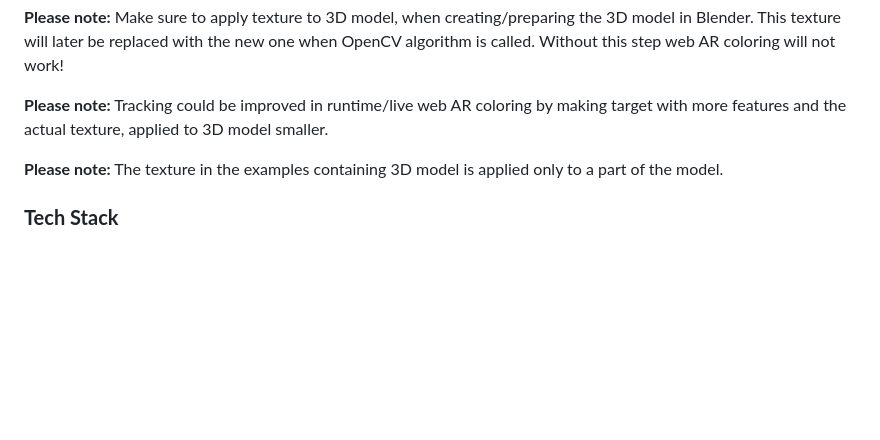
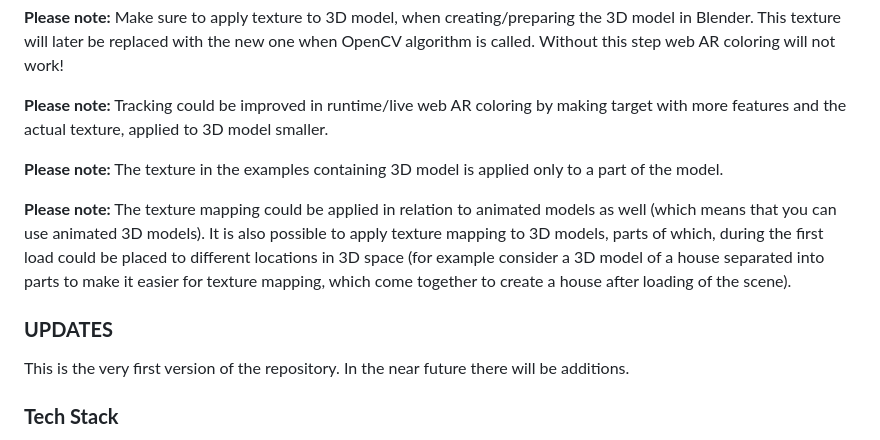
Before and after one commit to akbartus/WebAR-Coloring, a Markdown page: README.md, the part around the change. Drawn GitHub-style; blank space fills up the shorter version.

```diff
--- a/README.md
+++ b/README.md
@@ -56,6 +56,12 @@ The following video tutorials can be used to learn texture mapping specifically
 
 <b>Please note:</b> The texture in the examples containing 3D model is applied only to a part of the model.
 
+<b>Please note:</b> The texture mapping could be applied in relation to animated models as well (which means that you can use animated 3D models). It is also possible to apply texture mapping to 3D models, parts of which, during the first load could be placed to different locations in 3D space (for example consider a 3D model of a house separated into parts to make it easier for texture mapping, which come together to create a house after loading of the scene).
+
+
+### **UPDATES**
+This is the very first version of the repository. In the near future there will be additions.
+
 ### **Tech Stack**
 The web AR coloring is powered by AFrame, Three.js and OpenCV.js and web AR libraries as MindAR.js, AR.js, SimpleAR. The 3D model of the raccoon was taken from MindAR.js repository.
 
```
